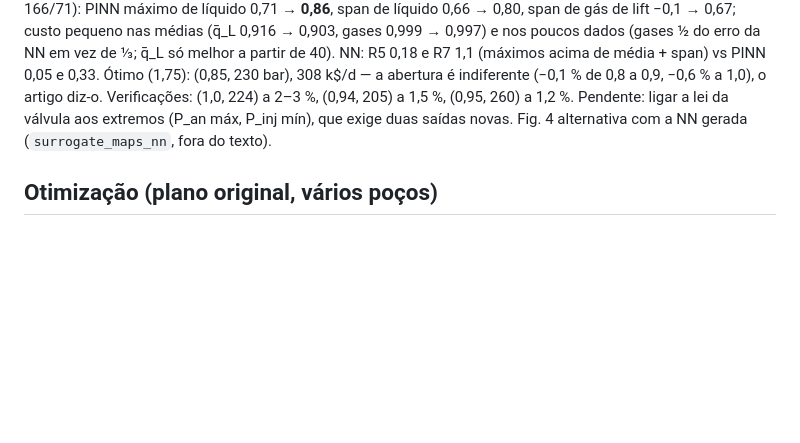
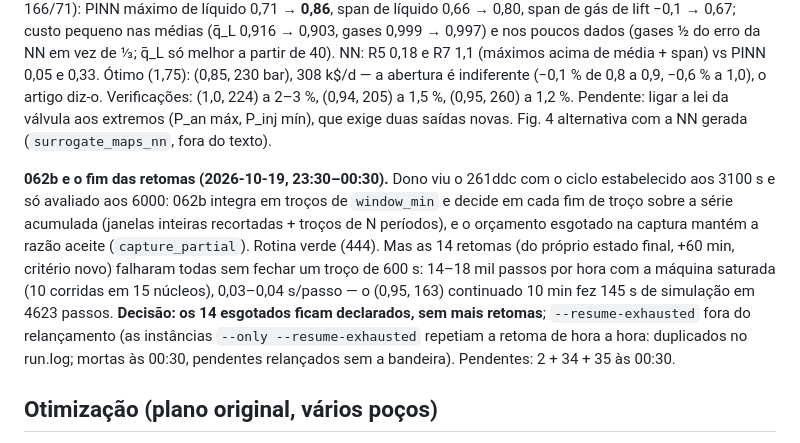
Before and after one commit to Jaimenms/dsc-ufrj, a Markdown page: papers/02-gas-lift-surrogate-optimization/PLAN.md, the part around the change. Drawn GitHub-style; blank space fills up the shorter version.

Commit message:
artigo 02: plano — 062b verde, retomas abandonadas (0,03–0,04 s/passo), pendentes relançados sem --resume-exhausted
Co-Authored-By: Claude Fable 5.1 <noreply@anthropic.com>

```diff
--- a/papers/02-gas-lift-surrogate-optimization/PLAN.md
+++ b/papers/02-gas-lift-surrogate-optimization/PLAN.md
@@ -565,6 +565,16 @@ bar), 308 k$/d — a abertura é indiferente (−0,1 % de 0,8 a 0,9, −0,6 % a
 a 2–3 %, (0,94, 205) a 1,5 %, (0,95, 260) a 1,2 %. Pendente: ligar a lei da válvula aos extremos (P_an máx, P_inj mín),
 que exige duas saídas novas. Fig. 4 alternativa com a NN gerada (`surrogate_maps_nn`, fora do texto).
 
+**062b e o fim das retomas (2026-10-19, 23:30–00:30).** Dono viu o 261ddc com o ciclo estabelecido aos 3100 s e só
+avaliado aos 6000: 062b integra em troços de `window_min` e decide em cada fim de troço sobre a série acumulada
+(janelas inteiras recortadas + troços de N períodos), e o orçamento esgotado na captura mantém a razão aceite
+(`capture_partial`). Rotina verde (444). Mas as 14 retomas (do próprio estado final, +60 min, critério novo) falharam
+todas sem fechar um troço de 600 s: 14–18 mil passos por hora com a máquina saturada (10 corridas em 15 núcleos),
+0,03–0,04 s/passo — o (0,95, 163) continuado 10 min fez 145 s de simulação em 4623 passos. **Decisão: os 14
+esgotados ficam declarados, sem mais retomas**; `--resume-exhausted` fora do relançamento (as instâncias `--only
+--resume-exhausted` repetiam a retoma de hora a hora: duplicados no run.log; mortas às 00:30, pendentes relançados
+sem a bandeira). Pendentes: 2 + 34 + 35 às 00:30.
+
 ## Otimização (plano original, vários poços)
 
 - N poços (4–8, a decidir) em fases diferentes da vida; decisões por poço: P_gas e abertura do choke.
```
